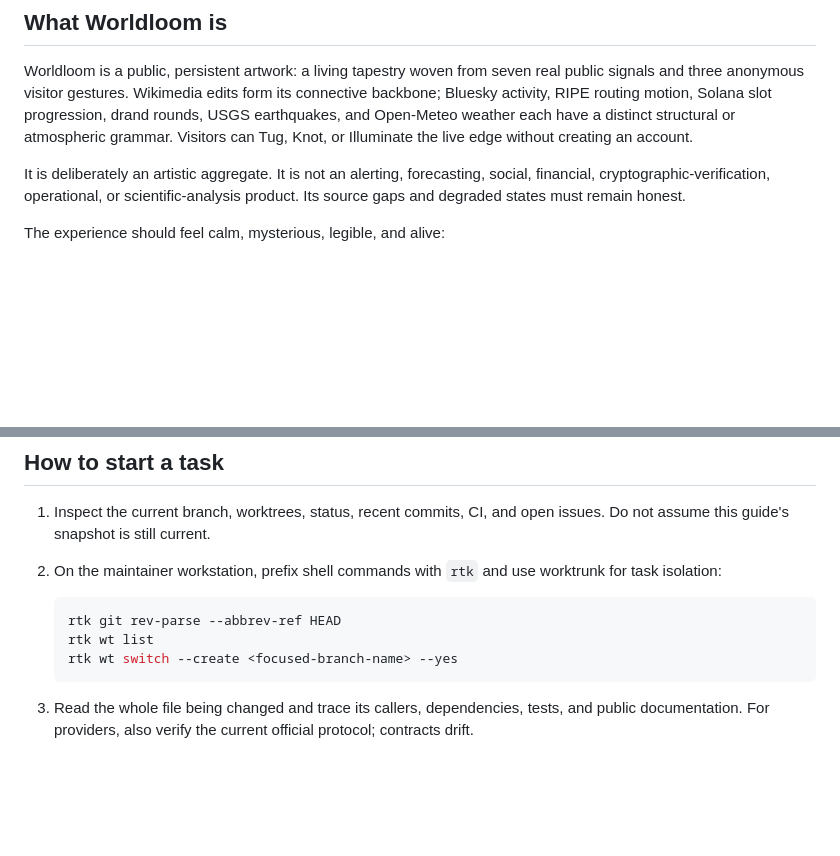
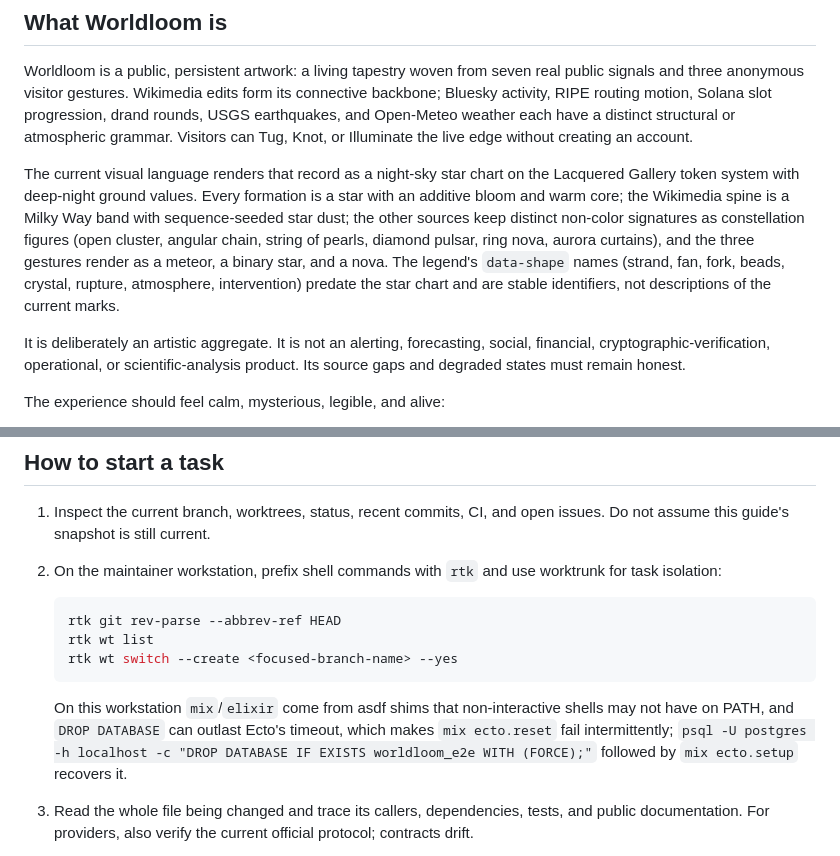
Before and after one commit to romankhadka/worldloom, a Markdown page: docs/agent-guide.md, 2 parts joined by grey strips. GitHub-like rendering; blank space fills up the shorter version.

````diff
--- a/docs/agent-guide.md
+++ b/docs/agent-guide.md
@@ -11,6 +11,16 @@ public signals and three anonymous visitor gestures. Wikimedia edits form its co
 backbone; Bluesky activity, RIPE routing motion, Solana slot progression, drand rounds,
 USGS earthquakes, and Open-Meteo weather each have a distinct structural or atmospheric
 grammar. Visitors can Tug, Knot, or Illuminate the live edge without creating an account.
+
+The current visual language renders that record as a night-sky star chart on the
+Lacquered Gallery token system with deep-night ground values. Every formation is a
+star with an additive bloom and warm core; the Wikimedia spine is a Milky Way band
+with sequence-seeded star dust; the other sources keep distinct non-color signatures
+as constellation figures (open cluster, angular chain, string of pearls, diamond
+pulsar, ring nova, aurora curtains), and the three gestures render as a meteor, a
+binary star, and a nova. The legend's `data-shape` names (strand, fan, fork, beads,
+crystal, rupture, atmosphere, intervention) predate the star chart and are stable
+identifiers, not descriptions of the current marks.
 
 It is deliberately an artistic aggregate. It is not an alerting, forecasting, social,
 financial, cryptographic-verification, operational, or scientific-analysis product. Its
@@ -140,6 +156,12 @@ effects at their existing boundaries.
    rtk wt list
    rtk wt switch --create <focused-branch-name> --yes
    ```
+
+   On this workstation `mix`/`elixir` come from asdf shims that non-interactive shells
+   may not have on PATH, and `DROP DATABASE` can outlast Ecto's timeout, which makes
+   `mix ecto.reset` fail intermittently; `psql -U postgres -h localhost -c
+   "DROP DATABASE IF EXISTS worldloom_e2e WITH (FORCE);"` followed by `mix ecto.setup`
+   recovers it.
 
 3. Read the whole file being changed and trace its callers, dependencies, tests, and public
    documentation. For providers, also verify the current official protocol; contracts drift.
````
Also changed, not shown: other parts of docs/agent-guide.md (+49 -6 lines).
